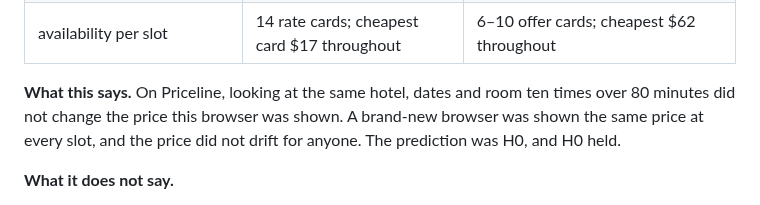
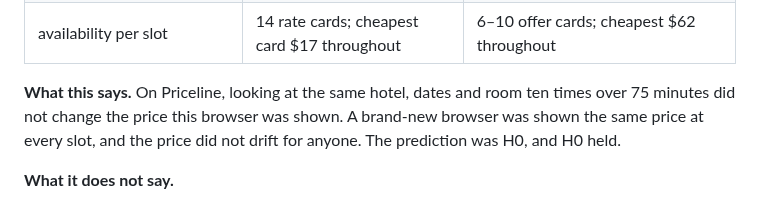
Before and after one commit to ZJHeepfixer/nullecho, a Markdown page: research/cookie-pricing-2026-10/RESULTS.md, the part around the change. Drawn GitHub-style.

Commit message:
research J: J2 duration wording
Co-Authored-By: Claude Opus 5.5 <noreply@anthropic.com>

```diff
--- a/research/cookie-pricing-2026-10/RESULTS.md
+++ b/research/cookie-pricing-2026-10/RESULTS.md
@@ -104,7 +104,7 @@ room is the cheapest king card.
 | swap-CS (cookies + localStorage) | $19: no gap | $64: no gap |
 | availability per slot | 14 rate cards; cheapest card $17 throughout | 6–10 offer cards; cheapest $62 throughout |
 
-**What this says.** On Priceline, looking at the same hotel, dates and room ten times over 80 minutes did not change
+**What this says.** On Priceline, looking at the same hotel, dates and room ten times over 75 minutes did not change
 the price this browser was shown. A brand-new browser was shown the same price at every slot, and the price did not
 drift for anyone. The prediction was H0, and H0 held.
 
```
